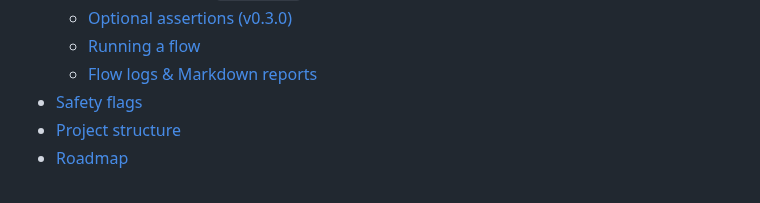
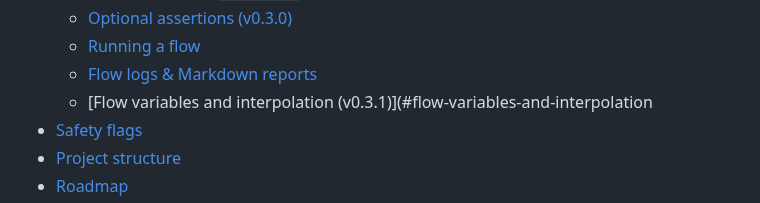
Before and after one commit to sorenessen/cate, a Markdown page: README.md, the part around the change. Drawn GitHub-style.

```diff
--- a/README.md
+++ b/README.md
@@ -33,6 +33,7 @@ This is v0.1, intentionally simple, fast, and local-first.
   - [Optional assertions (v0.3.0)](#optional-assertions-v030)
   - [Running a flow](#running-a-flow)
   - [Flow logs & Markdown reports](#flow-logs--markdown-reports)
+  - [Flow variables and interpolation (v0.3.1)](#flow-variables-and-interpolation
 - [Safety flags](#safety-flags)
 - [Project structure](#project-structure)
 - [Roadmap](#roadmap)
```
